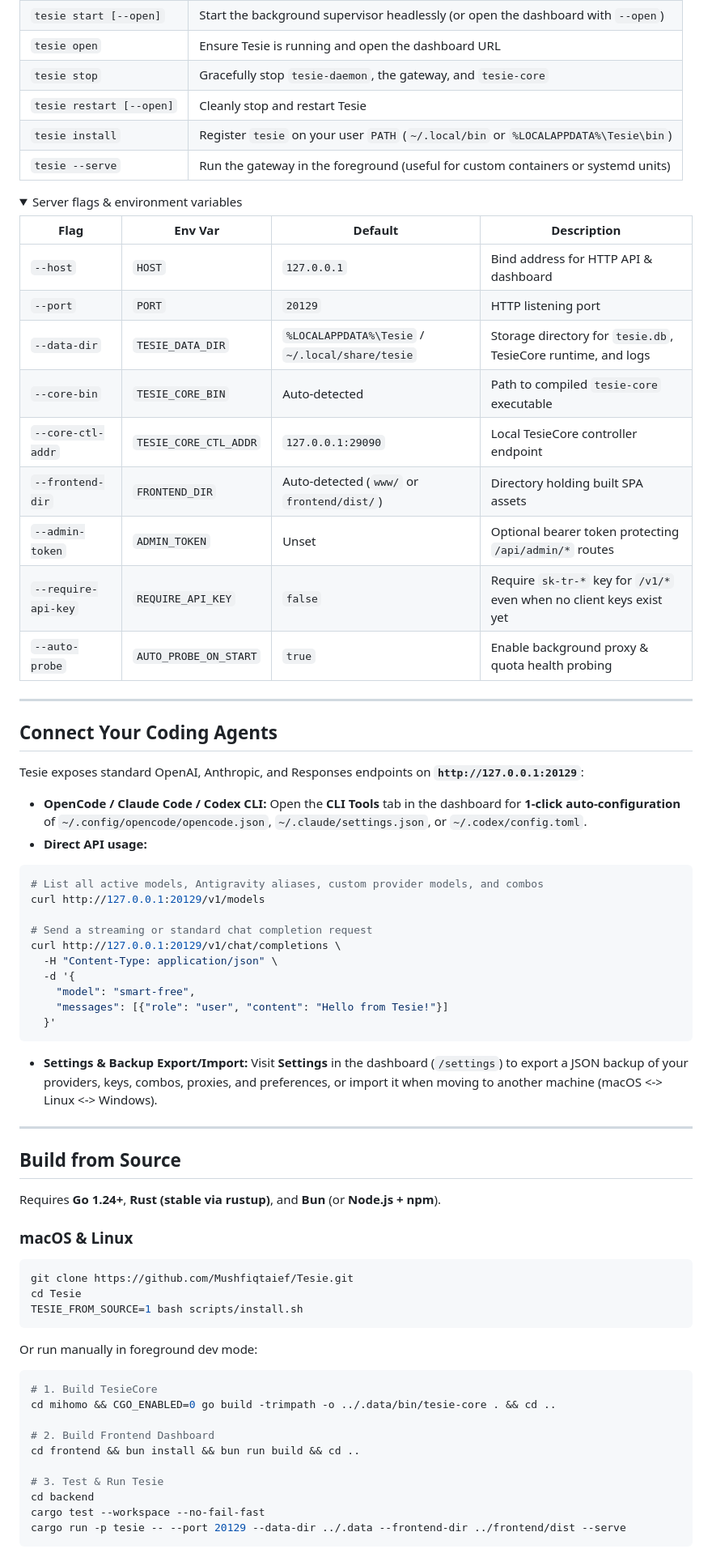
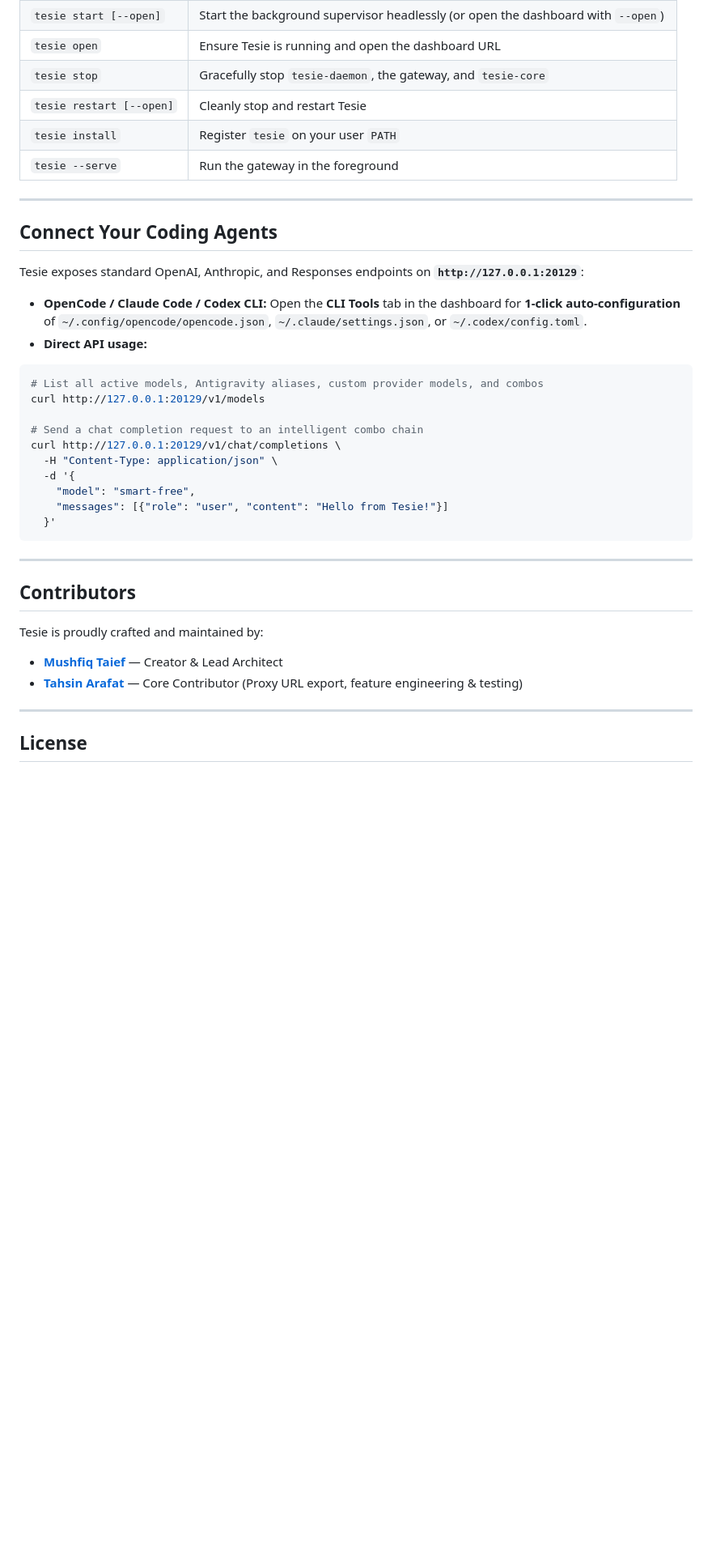
Before and after one commit to Mushfiqtaief/Tesie, a Markdown page: README.md, the part around one of its changes. Shown at 81% size. GitHub-like rendering; folded sections open; blank space fills up the shorter version.

````diff
--- a/README.md
+++ b/README.md
@@ -228,25 +217,8 @@ Once installed, control Tesie from any terminal:
 | `tesie open` | Ensure Tesie is running and open the dashboard URL |
 | `tesie stop` | Gracefully stop `tesie-daemon`, the gateway, and `tesie-core` |
 | `tesie restart [--open]` | Cleanly stop and restart Tesie |
-| `tesie install` | Register `tesie` on your user `PATH` (`~/.local/bin` or `%LOCALAPPDATA%\Tesie\bin`) |
-| `tesie --serve` | Run the gateway in the foreground (useful for custom containers or systemd units) |
-
-<details>
-<summary>Server flags &amp; environment variables</summary>
-
-| Flag | Env Var | Default | Description |
-|---|---|---|---|
-| `--host` | `HOST` | `127.0.0.1` | Bind address for HTTP API & dashboard |
-| `--port` | `PORT` | `20129` | HTTP listening port |
-| `--data-dir` | `TESIE_DATA_DIR` | `%LOCALAPPDATA%\Tesie` / `~/.local/share/tesie` | Storage directory for `tesie.db`, TesieCore runtime, and logs |
-| `--core-bin` | `TESIE_CORE_BIN` | Auto-detected | Path to compiled `tesie-core` executable |
-| `--core-ctl-addr` | `TESIE_CORE_CTL_ADDR` | `127.0.0.1:29090` | Local TesieCore controller endpoint |
-| `--frontend-dir` | `FRONTEND_DIR` | Auto-detected (`www/` or `frontend/dist/`) | Directory holding built SPA assets |
-| `--admin-token` | `ADMIN_TOKEN` | Unset | Optional bearer token protecting `/api/admin/*` routes |
-| `--require-api-key` | `REQUIRE_API_KEY` | `false` | Require `sk-tr-*` key for `/v1/*` even when no client keys exist yet |
-| `--auto-probe` | `AUTO_PROBE_ON_START` | `true` | Enable background proxy & quota health probing |
-
-</details>
+| `tesie install` | Register `tesie` on your user `PATH` |
+| `tesie --serve` | Run the gateway in the foreground |
 
 ---
 
@@ -261,7 +233,7 @@ Tesie exposes standard OpenAI, Anthropic, and Responses endpoints on **`http://1
 # List all active models, Antigravity aliases, custom provider models, and combos
 curl http://127.0.0.1:20129/v1/models
 
-# Send a streaming or standard chat completion request
+# Send a chat completion request to an intelligent combo chain
 curl http://127.0.0.1:20129/v1/chat/completions \
   -H "Content-Type: application/json" \
   -d '{
@@ -270,34 +242,16 @@ curl http://127.0.0.1:20129/v1/chat/completions \
   }'
 ```
 
-- **Settings & Backup Export/Import:** Visit **Settings** in the dashboard (`/settings`) to export a JSON backup of your providers, keys, combos, proxies, and preferences, or import it when moving to another machine (macOS <-> Linux <-> Windows).
+---
+
+## Contributors
+
+Tesie is proudly crafted and maintained by:
+
+- **[Mushfiq Taief](https://github.com/Mushfiqtaief)** — Creator &amp; Lead Architect
+- **[Tahsin Arafat](https://github.com/TahsinArafat)** — Core Contributor (Proxy URL export, feature engineering &amp; testing)
 
 ---
 
-## Build from Source
+## License
 
-Requires **Go 1.24+**, **Rust (stable via rustup)**, and **Bun** (or **Node.js + npm**).
-
-### macOS & Linux
-
-```bash
-git clone https://github.com/Mushfiqtaief/Tesie.git
-cd Tesie
-TESIE_FROM_SOURCE=1 bash scripts/install.sh
-```
-
-Or run manually in foreground dev mode:
-
-```bash
-# 1. Build TesieCore
-cd mihomo && CGO_ENABLED=0 go build -trimpath -o ../.data/bin/tesie-core . && cd ..
-
-# 2. Build Frontend Dashboard
-cd frontend && bun install && bun run build && cd ..
-
-# 3. Test & Run Tesie
-cd backend
-cargo test --workspace --no-fail-fast
-cargo run -p tesie -- --port 20129 --data-dir ../.data --frontend-dir ../frontend/dist --serve
-```
-
````
Also changed, not shown: other parts of README.md (+88 -123 lines), docs/assets/screenshots/dashboard.png (added), docs/assets/screenshots/model-combos.png (added), docs/assets/screenshots/multimodal-bridge.png (added), docs/assets/screenshots/providers-models.png (added), docs/assets/screenshots/quota-tracker.png (added).
